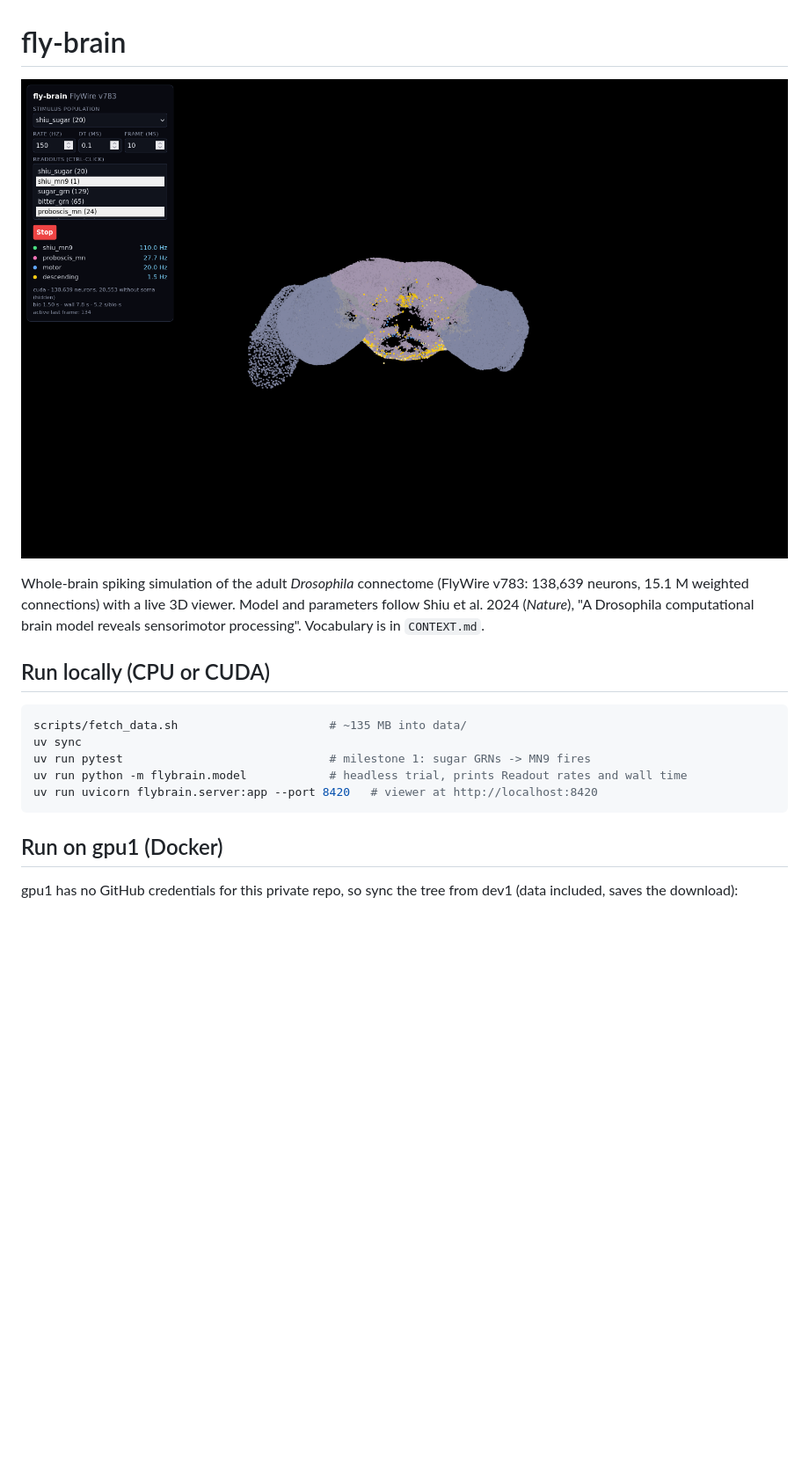
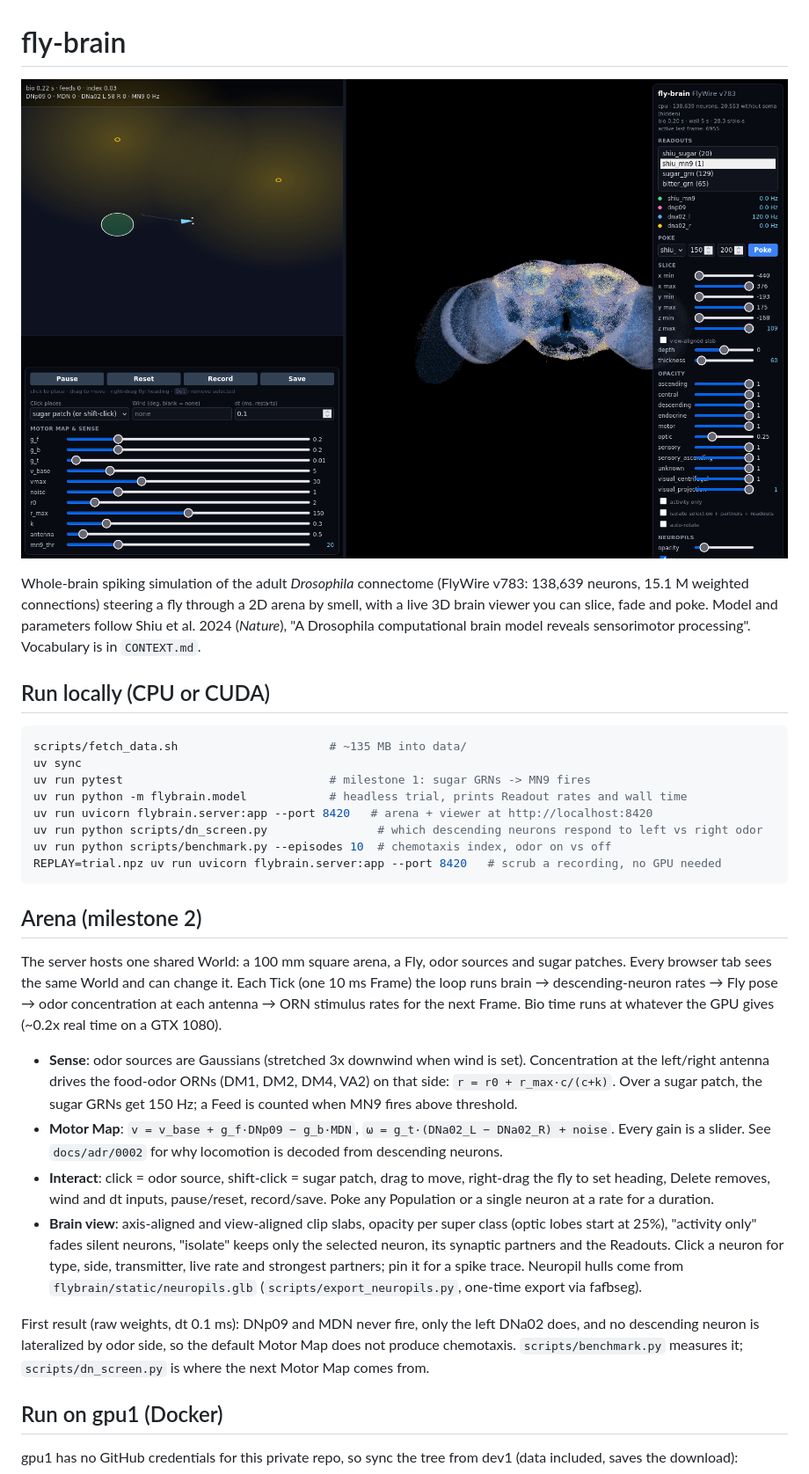
Before and after one commit to millelog/fly-brain, a Markdown page: README.md, the part around one of its changes. Shown at 88% size. GitHub-like rendering; pictures changed too: docs/viewer.png; blank space fills up the shorter version.

````diff
--- a/README.md
+++ b/README.md
@@ -3,7 +3,7 @@
 ![viewer](docs/viewer.png)
 
 Whole-brain spiking simulation of the adult *Drosophila* connectome (FlyWire v783: 138,639 neurons, 15.1 M weighted
-connections) with a live 3D viewer. Model and parameters follow Shiu et al. 2024 (*Nature*), "A Drosophila computational
+connections) steering a fly through a 2D arena by smell, with a live 3D brain viewer you can slice, fade and poke. Model and parameters follow Shiu et al. 2024 (*Nature*), "A Drosophila computational
 brain model reveals sensorimotor processing". Vocabulary is in `CONTEXT.md`.
 
 ## Run locally (CPU or CUDA)
@@ -13,8 +13,34 @@ scripts/fetch_data.sh                      # ~135 MB into data/
 uv sync
 uv run pytest                              # milestone 1: sugar GRNs -> MN9 fires
 uv run python -m flybrain.model            # headless trial, prints Readout rates and wall time
-uv run uvicorn flybrain.server:app --port 8420   # viewer at http://localhost:8420
+uv run uvicorn flybrain.server:app --port 8420   # arena + viewer at http://localhost:8420
+uv run python scripts/dn_screen.py                # which descending neurons respond to left vs right odor
+uv run python scripts/benchmark.py --episodes 10  # chemotaxis index, odor on vs off
+REPLAY=trial.npz uv run uvicorn flybrain.server:app --port 8420   # scrub a recording, no GPU needed
 ```
+
+## Arena (milestone 2)
+
+The server hosts one shared World: a 100 mm square arena, a Fly, odor sources and sugar patches. Every browser tab sees
+the same World and can change it. Each Tick (one 10 ms Frame) the loop runs brain → descending-neuron rates → Fly pose →
+odor concentration at each antenna → ORN stimulus rates for the next Frame. Bio time runs at whatever the GPU gives
+(~0.2x real time on a GTX 1080).
+
+- **Sense**: odor sources are Gaussians (stretched 3x downwind when wind is set). Concentration at the left/right
+  antenna drives the food-odor ORNs (DM1, DM2, DM4, VA2) on that side: `r = r0 + r_max·c/(c+k)`. Over a sugar patch, the
+  sugar GRNs get 150 Hz; a Feed is counted when MN9 fires above threshold.
+- **Motor Map**: `v = v_base + g_f·DNp09 − g_b·MDN`, `ω = g_t·(DNa02_L − DNa02_R) + noise`. Every gain is a slider.
+  See `docs/adr/0002` for why locomotion is decoded from descending neurons.
+- **Interact**: click = odor source, shift-click = sugar patch, drag to move, right-drag the fly to set heading, Delete
+  removes, wind and dt inputs, pause/reset, record/save. Poke any Population or a single neuron at a rate for a duration.
+- **Brain view**: axis-aligned and view-aligned clip slabs, opacity per super class (optic lobes start at 25%), "activity
+  only" fades silent neurons, "isolate" keeps only the selected neuron, its synaptic partners and the Readouts. Click a
+  neuron for type, side, transmitter, live rate and strongest partners; pin it for a spike trace. Neuropil hulls come from
+  `flybrain/static/neuropils.glb` (`scripts/export_neuropils.py`, one-time export via fafbseg).
+
+First result (raw weights, dt 0.1 ms): DNp09 and MDN never fire, only the left DNa02 does, and no descending neuron is
+lateralized by odor side, so the default Motor Map does not produce chemotaxis. `scripts/benchmark.py` measures it;
+`scripts/dn_screen.py` is where the next Motor Map comes from.
 
 ## Run on gpu1 (Docker)
 
````
Also changed, not shown: other parts of README.md (+4 -2 lines), CONTEXT.md (+13 -2 lines), docs/adr/0002-decode-locomotion-from-descending-neurons.md (added, +25 -0 lines), 13 other files.
